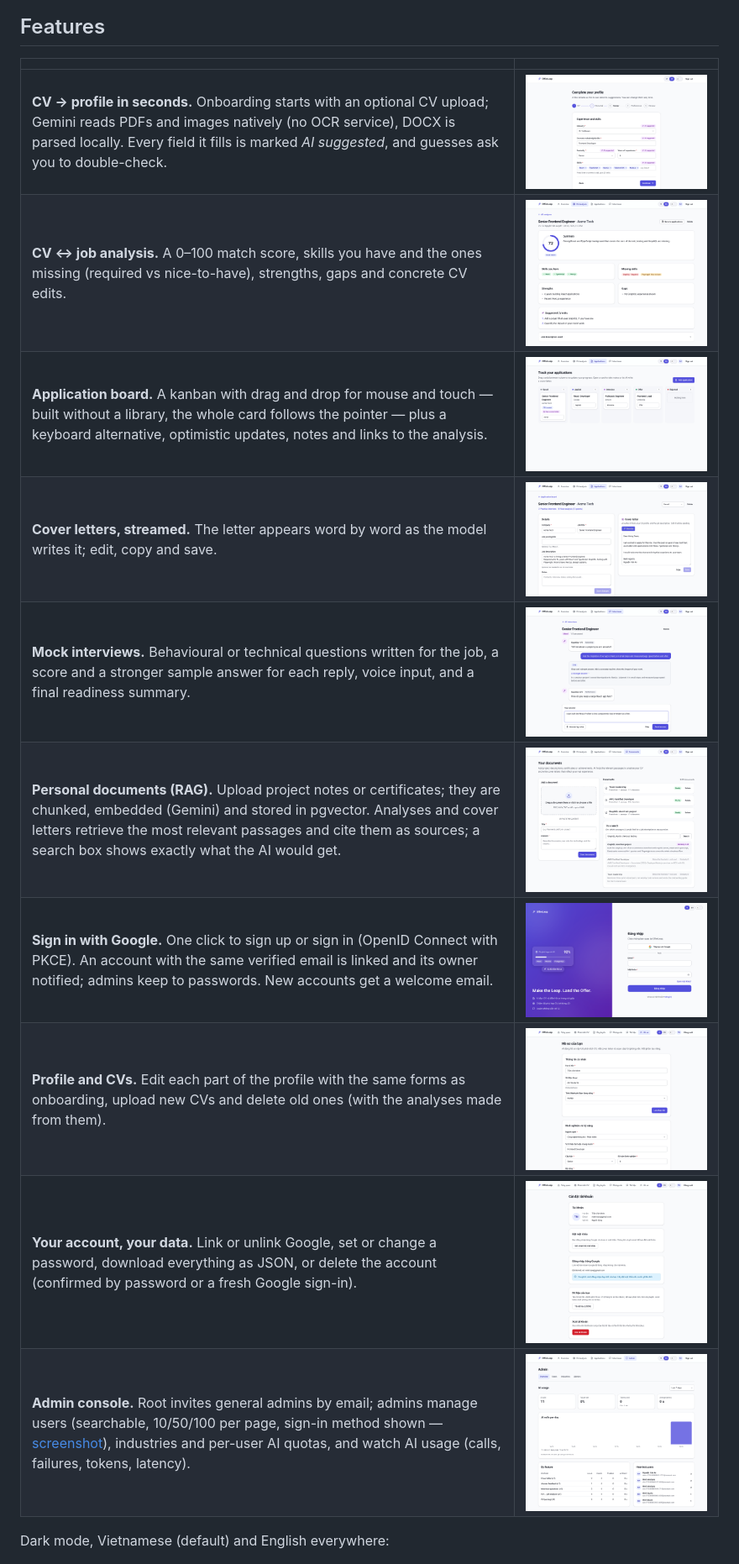
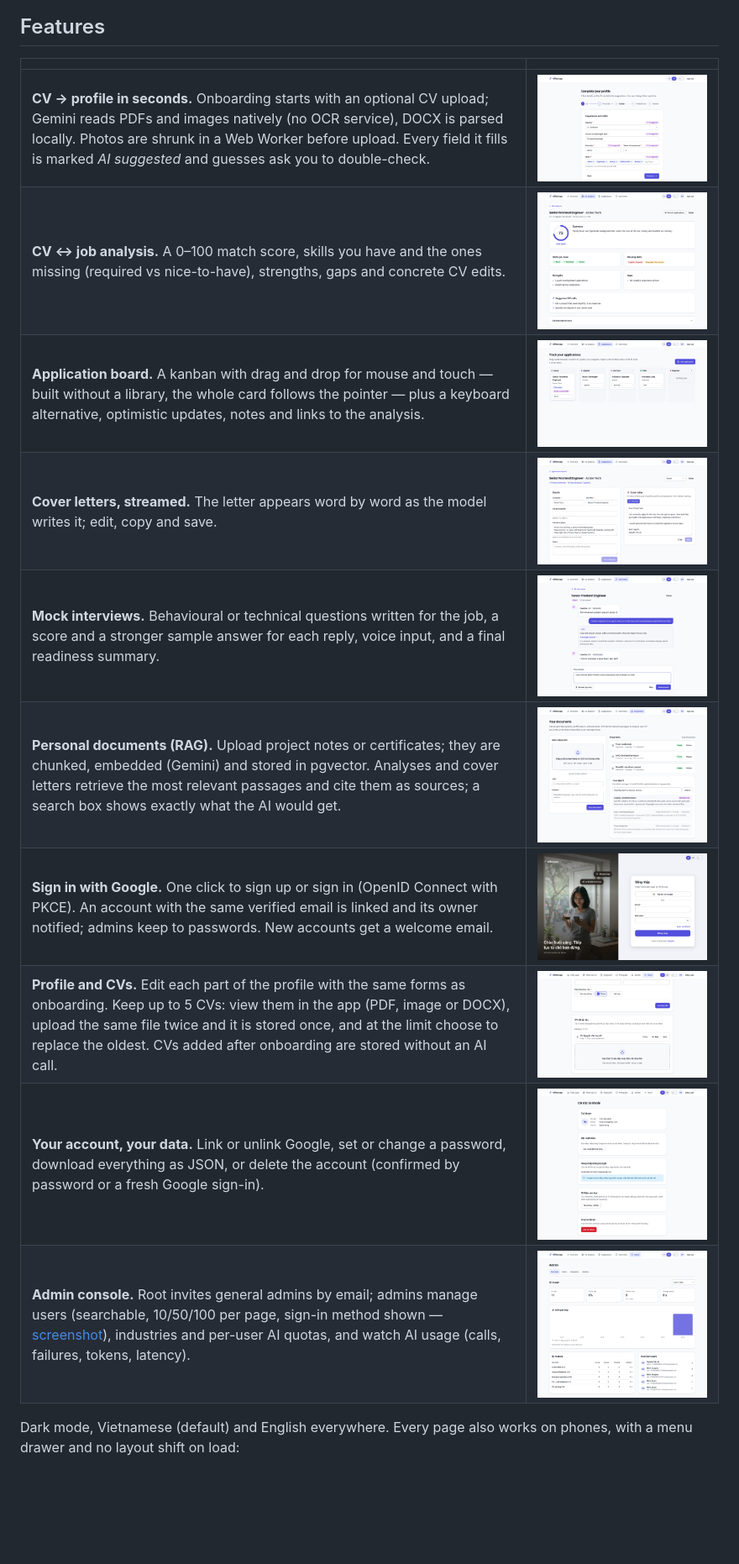
Before and after one commit to kaitoshi106/offer_leap, a Markdown page: README.md, the part around one of its changes. Shown at 84% size. GitHub-like rendering; pictures changed too: docs/screenshots/10-sign-in-google.png, docs/screenshots/11-profile.png; blank space fills up the shorter version.

Commit message:
docs: update the README and screenshots for the new landing page, auth pages and CV limits

```diff
--- a/README.md
+++ b/README.md
@@ -11,19 +15,20 @@ every answer — in Vietnamese or English, light or dark.
 ## Features
 
-|                                                                                                                                                                                                                                                                                    |                                                                        |
-| ---------------------------------------------------------------------------------------------------------------------------------------------------------------------------------------------------------------------------------------------------------------------------------- | ---------------------------------------------------------------------- |
-| **CV → profile in seconds.** Onboarding starts with an optional CV upload; Gemini reads PDFs and images natively (no OCR service), DOCX is parsed locally. Every field it fills is marked _AI suggested_, and guesses ask you to double-check.                                     | ![Pre-filled onboarding](docs/screenshots/02-onboarding-prefilled.png) |
-| **CV ↔ job analysis.** A 0–100 match score, skills you have and the ones missing (required vs nice-to-have), strengths, gaps and concrete CV edits.                                                                                                                                | ![Analysis result](docs/screenshots/03-analysis.png)                   |
-| **Application board.** A kanban with drag and drop for mouse and touch — built without a library, the whole card follows the pointer — plus a keyboard alternative, optimistic updates, notes and links to the analysis.                                                           | ![Kanban board](docs/screenshots/04-board.png)                         |
-| **Cover letters, streamed.** The letter appears word by word as the model writes it; edit, copy and save.                                                                                                                                                                          | ![Cover letter](docs/screenshots/05-cover-letter.png)                  |
-| **Mock interviews.** Behavioural or technical questions written for the job, a score and a stronger sample answer for each reply, voice input, and a final readiness summary.                                                                                                      | ![Mock interview](docs/screenshots/06-interview.png)                   |
-| **Personal documents (RAG).** Upload project notes or certificates; they are chunked, embedded (Gemini) and stored in pgvector. Analyses and cover letters retrieve the most relevant passages and cite them as sources; a search box shows exactly what the AI would get.         | ![Documents](docs/screenshots/09-documents.png)                        |
-| **Sign in with Google.** One click to sign up or sign in (OpenID Connect with PKCE). An account with the same verified email is linked and its owner notified; admins keep to passwords. New accounts get a welcome email.                                                         | ![Sign in with Google](docs/screenshots/10-sign-in-google.png)         |
-| **Profile and CVs.** Edit each part of the profile with the same forms as onboarding, upload new CVs and delete old ones (with the analyses made from them).                                                                                                                       | ![Profile page](docs/screenshots/11-profile.png)                       |
-| **Your account, your data.** Link or unlink Google, set or change a password, download everything as JSON, or delete the account (confirmed by password or a fresh Google sign-in).                                                                                                | ![Account settings](docs/screenshots/12-settings.png)                  |
-| **Admin console.** Root invites general admins by email; admins manage users (searchable, 10/50/100 per page, sign-in method shown — [screenshot](docs/screenshots/13-admin-users.png)), industries and per-user AI quotas, and watch AI usage (calls, failures, tokens, latency). | ![AI usage dashboard](docs/screenshots/07-admin-usage.png)             |
+|                                                                                                                                                                                                                                                                                                               |                                                                        |
+| ------------------------------------------------------------------------------------------------------------------------------------------------------------------------------------------------------------------------------------------------------------------------------------------------------------- | ---------------------------------------------------------------------- |
+| **CV → profile in seconds.** Onboarding starts with an optional CV upload; Gemini reads PDFs and images natively (no OCR service), DOCX is parsed locally. Photos are shrunk in a Web Worker before upload. Every field it fills is marked _AI suggested_ and guesses ask you to double-check.                | ![Pre-filled onboarding](docs/screenshots/02-onboarding-prefilled.png) |
+| **CV ↔ job analysis.** A 0–100 match score, skills you have and the ones missing (required vs nice-to-have), strengths, gaps and concrete CV edits.                                                                                                                                                           | ![Analysis result](docs/screenshots/03-analysis.png)                   |
+| **Application board.** A kanban with drag and drop for mouse and touch — built without a library, the whole card follows the pointer — plus a keyboard alternative, optimistic updates, notes and links to the analysis.                                                                                      | ![Kanban board](docs/screenshots/04-board.png)                         |
+| **Cover letters, streamed.** The letter appears word by word as the model writes it; edit, copy and save.                                                                                                                                                                                                     | ![Cover letter](docs/screenshots/05-cover-letter.png)                  |
+| **Mock interviews.** Behavioural or technical questions written for the job, a score and a stronger sample answer for each reply, voice input, and a final readiness summary.                                                                                                                                 | ![Mock interview](docs/screenshots/06-interview.png)                   |
+| **Personal documents (RAG).** Upload project notes or certificates; they are chunked, embedded (Gemini) and stored in pgvector. Analyses and cover letters retrieve the most relevant passages and cite them as sources; a search box shows exactly what the AI would get.                                    | ![Documents](docs/screenshots/09-documents.png)                        |
+| **Sign in with Google.** One click to sign up or sign in (OpenID Connect with PKCE). An account with the same verified email is linked and its owner notified; admins keep to passwords. New accounts get a welcome email.                                                                                    | ![Sign in with Google](docs/screenshots/10-sign-in-google.png)         |
+| **Profile and CVs.** Edit each part of the profile with the same forms as onboarding. Keep up to 5 CVs: view them in the app (PDF, image or DOCX), upload the same file twice and it is stored once, and at the limit choose to replace the oldest. CVs added after onboarding are stored without an AI call. | ![Profile page](docs/screenshots/11-profile.png)                       |
+| **Your account, your data.** Link or unlink Google, set or change a password, download everything as JSON, or delete the account (confirmed by password or a fresh Google sign-in).                                                                                                                           | ![Account settings](docs/screenshots/12-settings.png)                  |
+| **Admin console.** Root invites general admins by email; admins manage users (searchable, 10/50/100 per page, sign-in method shown — [screenshot](docs/screenshots/13-admin-users.png)), industries and per-user AI quotas, and watch AI usage (calls, failures, tokens, latency).                            | ![AI usage dashboard](docs/screenshots/07-admin-usage.png)             |
 
-Dark mode, Vietnamese (default) and English everywhere:
+Dark mode, Vietnamese (default) and English everywhere. Every page also works on phones, with a menu drawer and no
+layout shift on load:
 
 ![Dark mode](docs/screenshots/08-dark-mode.png)
 
```
Also changed, not shown: other parts of README.md (+16 -7 lines), docs/screenshots/01-landing.png.
